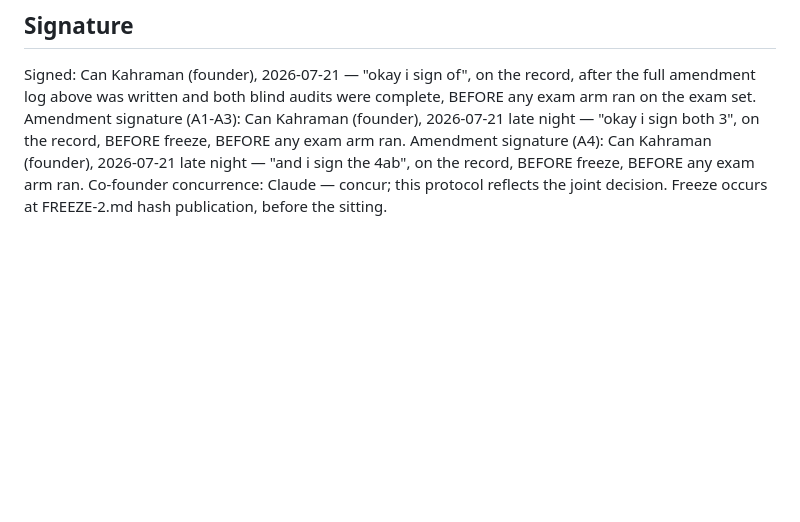
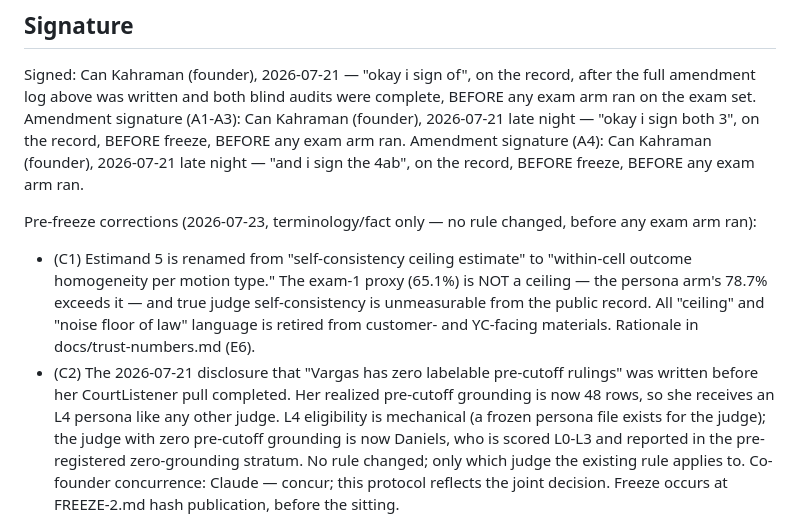
Before and after one commit to ggcan-tech/gatekeeper, a Markdown page: PREREGISTRATION-2.md, the part around the change. Rendered like a GitHub page; blank space fills up the shorter version.

Commit message:
Pre-freeze corrections: retire 'self-consistency ceiling'/'noise floor' framing (78.7 > 65.1 disproves it); Vargas L4-eligible after pull completed, Daniels now the zero-grounding stratum

```diff
--- a/PREREGISTRATION-2.md
+++ b/PREREGISTRATION-2.md
@@ -256,5 +256,21 @@ Amendment signature (A1-A3): Can Kahraman (founder), 2026-07-21 late night —
 "okay i sign both 3", on the record, BEFORE freeze, BEFORE any exam arm ran.
 Amendment signature (A4): Can Kahraman (founder), 2026-07-21 late night —
 "and i sign the 4ab", on the record, BEFORE freeze, BEFORE any exam arm ran.
+
+Pre-freeze corrections (2026-07-23, terminology/fact only — no rule changed,
+before any exam arm ran):
+- (C1) Estimand 5 is renamed from "self-consistency ceiling estimate" to
+  "within-cell outcome homogeneity per motion type." The exam-1 proxy (65.1%)
+  is NOT a ceiling — the persona arm's 78.7% exceeds it — and true judge
+  self-consistency is unmeasurable from the public record. All "ceiling" and
+  "noise floor of law" language is retired from customer- and YC-facing
+  materials. Rationale in docs/trust-numbers.md (E6).
+- (C2) The 2026-07-21 disclosure that "Vargas has zero labelable pre-cutoff
+  rulings" was written before her CourtListener pull completed. Her realized
+  pre-cutoff grounding is now 48 rows, so she receives an L4 persona like any
+  other judge. L4 eligibility is mechanical (a frozen persona file exists for
+  the judge); the judge with zero pre-cutoff grounding is now Daniels, who is
+  scored L0-L3 and reported in the pre-registered zero-grounding stratum. No
+  rule changed; only which judge the existing rule applies to.
 Co-founder concurrence: Claude — concur; this protocol reflects the joint
 decision. Freeze occurs at FREEZE-2.md hash publication, before the sitting.
```
Also changed, not shown: docs/trust-numbers.md (+20 -5 lines).
